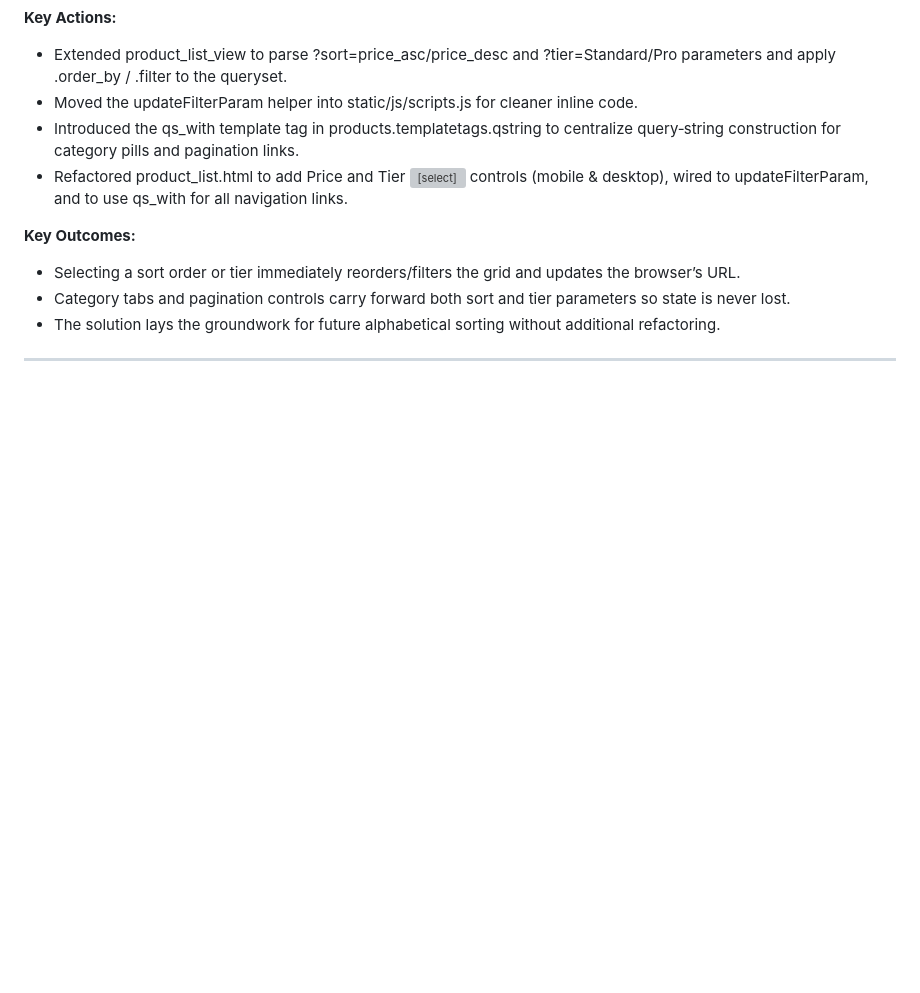
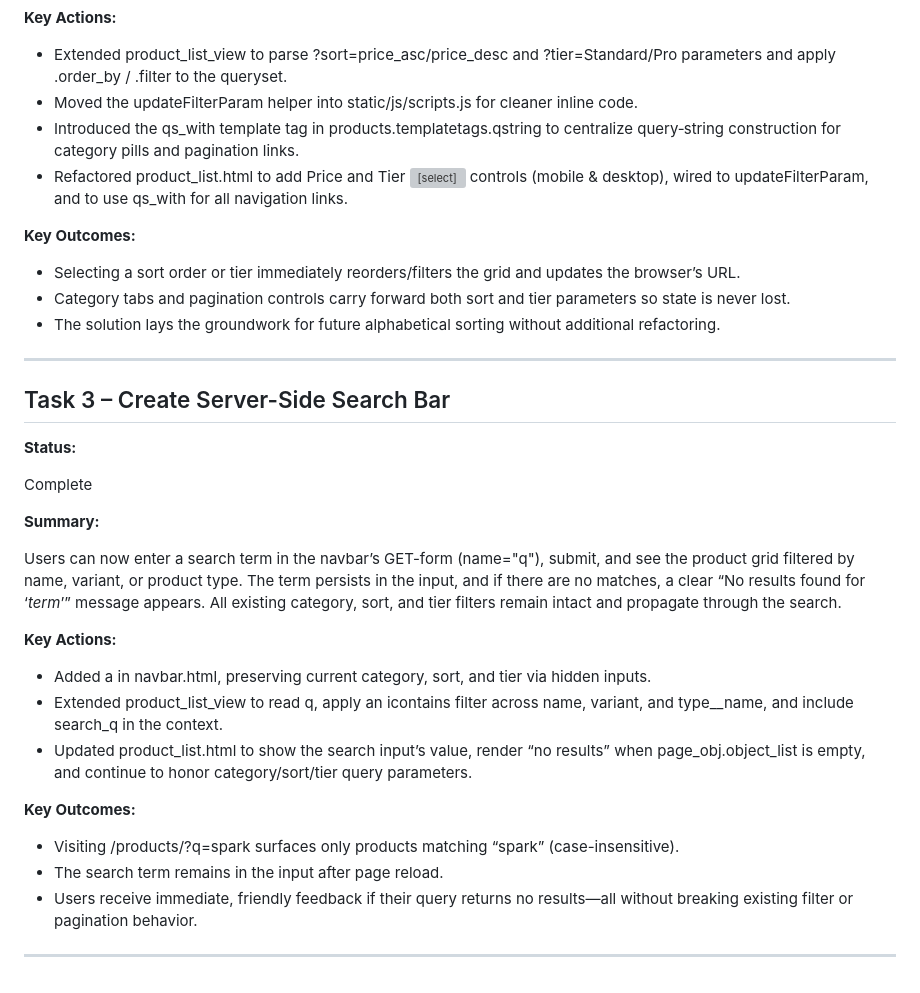
Before and after one commit to Merrick101/autovise, a Markdown page: progress_tracker.md, the part around the change. Drawn GitHub-style; blank space fills up the shorter version; grey boxes are pictures that could not be loaded.

Commit message:
Update progress_tracker after completion of EPIC 10 - Task 3

```diff
--- a/progress_tracker.md
+++ b/progress_tracker.md
@@ -751,3 +751,25 @@ Customers can now sort the product grid by price (low→high, high→low) and fi
 - The solution lays the groundwork for future alphabetical sorting without additional refactoring.
 
 ---
+
+## Task 3 – Create Server-Side Search Bar
+
+**Status:**
+
+Complete
+
+**Summary:**
+
+Users can now enter a search term in the navbar’s GET-form (name="q"), submit, and see the product grid filtered by name, variant, or product type. The term persists in the input, and if there are no matches, a clear “No results found for ‘<em>term</em>’” message appears. All existing category, sort, and tier filters remain intact and propagate through the search.
+
+**Key Actions:**
+- Added a <form method="get" name="q"> in navbar.html, preserving current category, sort, and tier via hidden inputs.
+- Extended product_list_view to read q, apply an icontains filter across name, variant, and type__name, and include search_q in the context.
+- Updated product_list.html to show the search input’s value, render “no results” when page_obj.object_list is empty, and continue to honor category/sort/tier query parameters.
+
+**Key Outcomes:**
+- Visiting /products/?q=spark surfaces only products matching “spark” (case-insensitive).
+- The search term remains in the input after page reload.
+- Users receive immediate, friendly feedback if their query returns no results—all without breaking existing filter or pagination behavior.
+
+---
```
